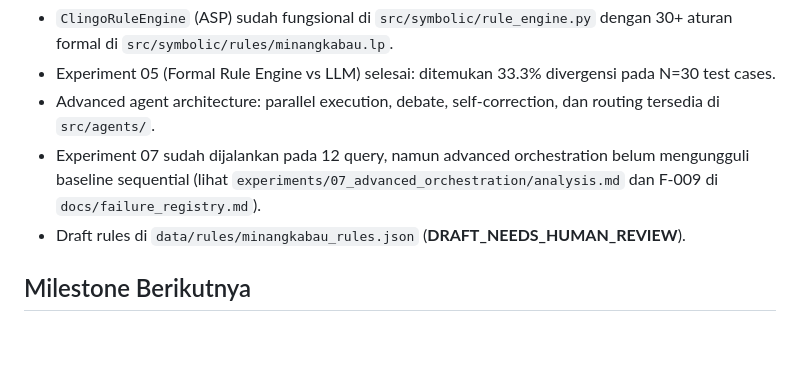
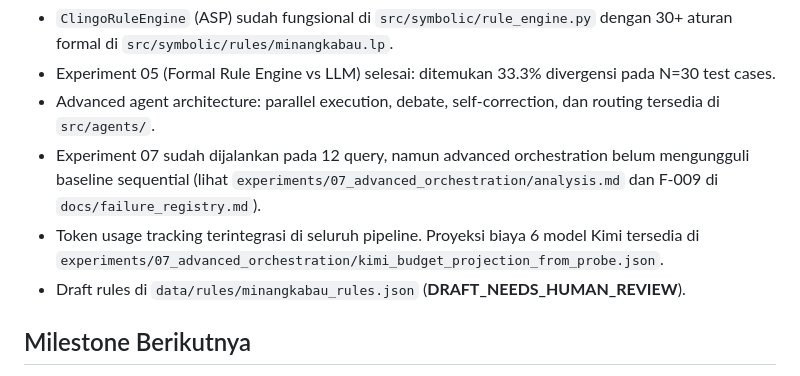
Before and after one commit to neimasilk/nusantara-agent, a Markdown page: README.md, the part around the change. Rendered like a GitHub page; blank space fills up the shorter version.

```diff
--- a/README.md
+++ b/README.md
@@ -19,6 +19,7 @@ Fokus utama proyek ini adalah pada **kontribusi ilmiah** dan **novelty** di bida
 *   Experiment 05 (Formal Rule Engine vs LLM) selesai: ditemukan 33.3% divergensi pada N=30 test cases.
 *   Advanced agent architecture: parallel execution, debate, self-correction, dan routing tersedia di `src/agents/`.
 *   Experiment 07 sudah dijalankan pada 12 query, namun advanced orchestration belum mengungguli baseline sequential (lihat `experiments/07_advanced_orchestration/analysis.md` dan F-009 di `docs/failure_registry.md`).
+*   Token usage tracking terintegrasi di seluruh pipeline. Proyeksi biaya 6 model Kimi tersedia di `experiments/07_advanced_orchestration/kimi_budget_projection_from_probe.json`.
 *   Draft rules di `data/rules/minangkabau_rules.json` (**DRAFT_NEEDS_HUMAN_REVIEW**).
 
 ## Milestone Berikutnya
```
Also changed, not shown: CLAUDE.md (+6 -6 lines).
